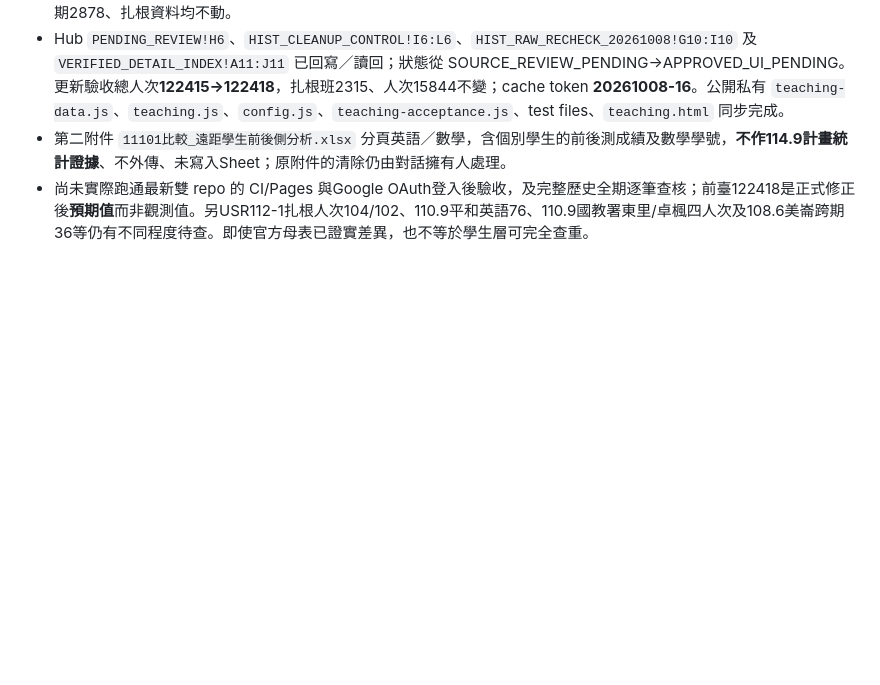
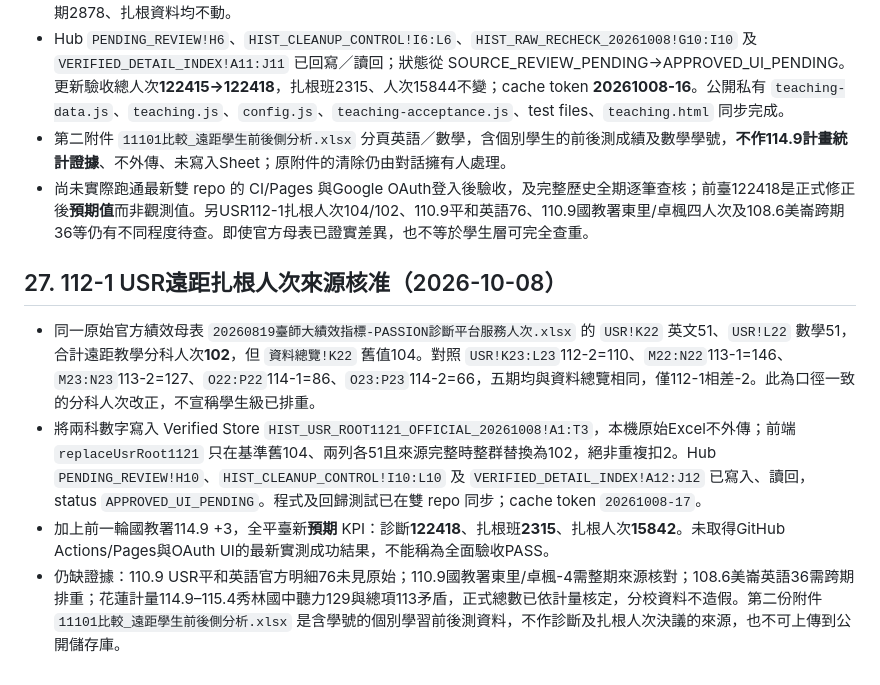
Before and after one commit to futurenowchen/PASSION-site, a Markdown page: data-query/HANDOFF.md, the part around the change. Rendered like a GitHub page; blank space fills up the shorter version.

Commit message:
docs: close 112-1 USR root discrepancy using official subject breakdown

```diff
--- a/data-query/HANDOFF.md
+++ b/data-query/HANDOFF.md
@@ -346,3 +346,10 @@ User uploaded local-only `11009資料.xlsx`, `11409資料.xlsx`, `10806資料.xl
 - Hub `PENDING_REVIEW!H6`、`HIST_CLEANUP_CONTROL!I6:L6`、`HIST_RAW_RECHECK_20261008!G10:I10` 及 `VERIFIED_DETAIL_INDEX!A11:J11` 已回寫／讀回；狀態從 SOURCE_REVIEW_PENDING→APPROVED_UI_PENDING。更新驗收總人次**122415→122418**，扎根班2315、人次15844不變；cache token **20261008-16**。公開私有 `teaching-data.js`、`teaching.js`、`config.js`、`teaching-acceptance.js`、test files、`teaching.html` 同步完成。
 - 第二附件 `11101比較_遠距學生前後側分析.xlsx` 分頁英語／數學，含個別學生的前後測成績及數學學號，**不作114.9計畫統計證據**、不外傳、未寫入Sheet；原附件的清除仍由對話擁有人處理。
 - 尚未實際跑通最新雙 repo 的 CI/Pages 與Google OAuth登入後驗收，及完整歷史全期逐筆查核；前臺122418是正式修正後**預期值**而非觀測值。另USR112-1扎根人次104/102、110.9平和英語76、110.9國教署東里/卓楓四人次及108.6美崙跨期36等仍有不同程度待查。即使官方母表已證實差異，也不等於學生層可完全查重。
+
+## 27. 112-1 USR遠距扎根人次來源核准（2026-10-08）
+
+- 同一原始官方績效母表 `20260819臺師大績效指標-PASSION診斷平台服務人次.xlsx` 的 `USR!K22` 英文51、`USR!L22` 數學51，合計遠距教學分科人次**102**，但 `資料總覽!K22` 舊值104。對照 `USR!K23:L23`112-2=110、`M22:N22`113-1=146、`M23:N23`113-2=127、`O22:P22`114-1=86、`O23:P23`114-2=66，五期均與資料總覽相同，僅112-1相差-2。此為口徑一致的分科人次改正，不宣稱學生級已排重。
+- 將兩科數字寫入 Verified Store `HIST_USR_ROOT1121_OFFICIAL_20261008!A1:T3`，本機原始Excel不外傳；前端 `replaceUsrRoot1121` 只在基準舊104、兩列各51且來源完整時整群替換為102，絕非重複扣2。Hub `PENDING_REVIEW!H10`、`HIST_CLEANUP_CONTROL!I10:L10` 及 `VERIFIED_DETAIL_INDEX!A12:J12` 已寫入、讀回，status `APPROVED_UI_PENDING`。程式及回歸測試已在雙 repo 同步；cache token `20261008-17`。
+- 加上前一輪國教署114.9 +3，全平臺新**預期** KPI：診斷**122418**、扎根班**2315**、扎根人次**15842**。未取得GitHub Actions/Pages與OAuth UI的最新實測成功結果，不能稱為全面驗收PASS。
+- 仍缺證據：110.9 USR平和英語官方明細76未見原始；110.9國教署東里/卓楓-4需整期來源核對；108.6美崙英語36需跨期排重；花蓮計量114.9–115.4秀林國中聽力129與總項113矛盾，正式總數已依計量核定，分校資料不造假。第二份附件 `11101比較_遠距學生前後側分析.xlsx` 是含學號的個別學習前後測資料，不作診斷及扎根人次決議的來源，也不可上傳到公開儲存庫。
```
